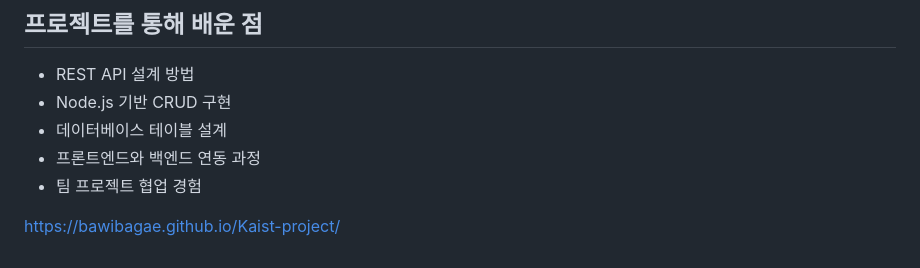
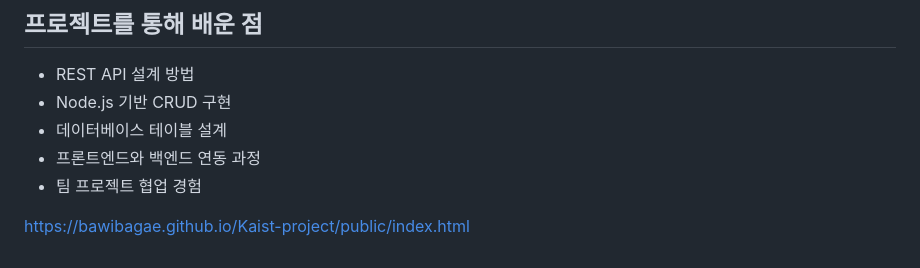
Before and after one commit to bawibagae/Kaist-project, a Markdown page: README.md, the part around the change. GitHub-like rendering.

```diff
--- a/README.md
+++ b/README.md
@@ -211,4 +211,4 @@ Database
 * 프론트엔드와 백엔드 연동 과정
 * 팀 프로젝트 협업 경험
 
-https://bawibagae.github.io/Kaist-project/
+https://bawibagae.github.io/Kaist-project/public/index.html
```
